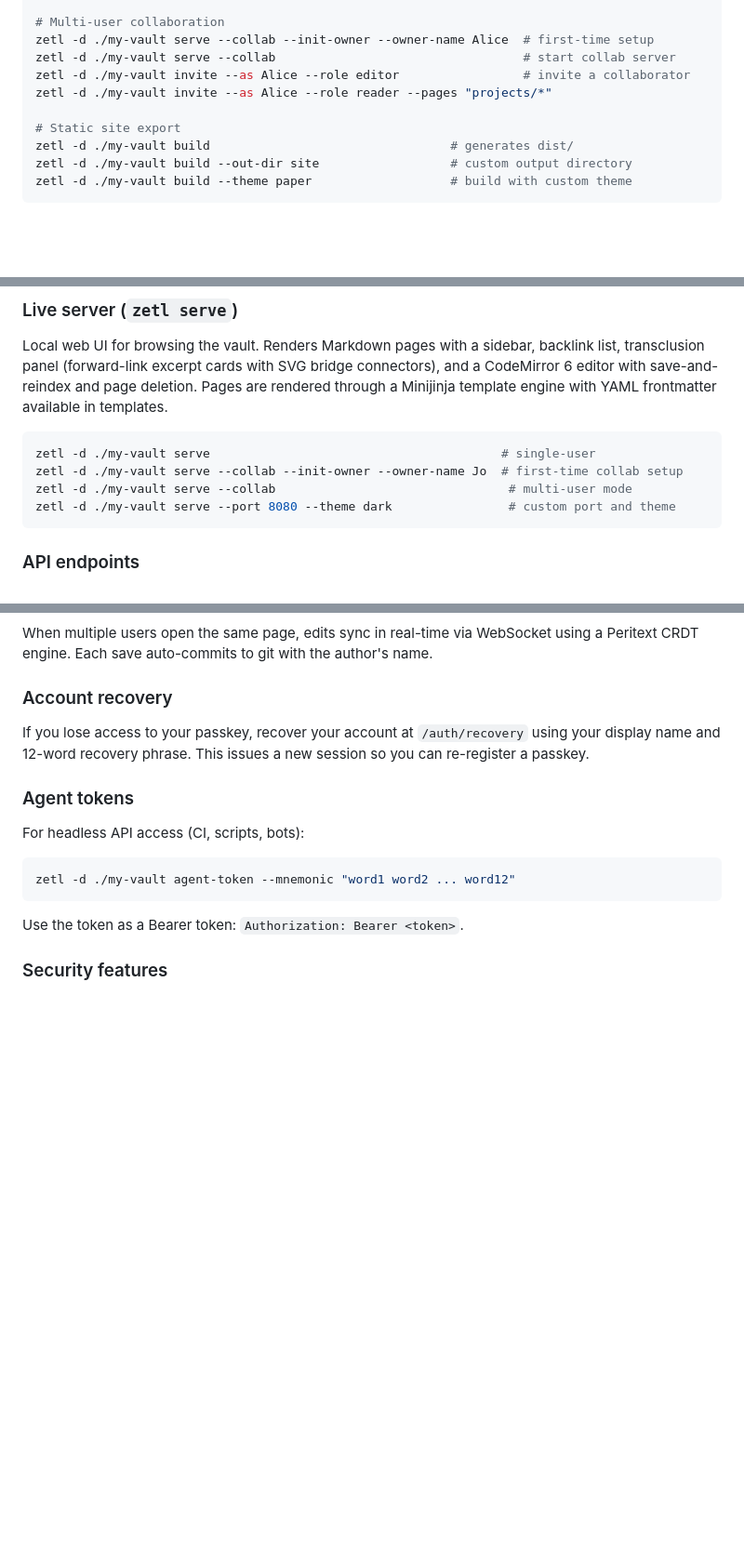
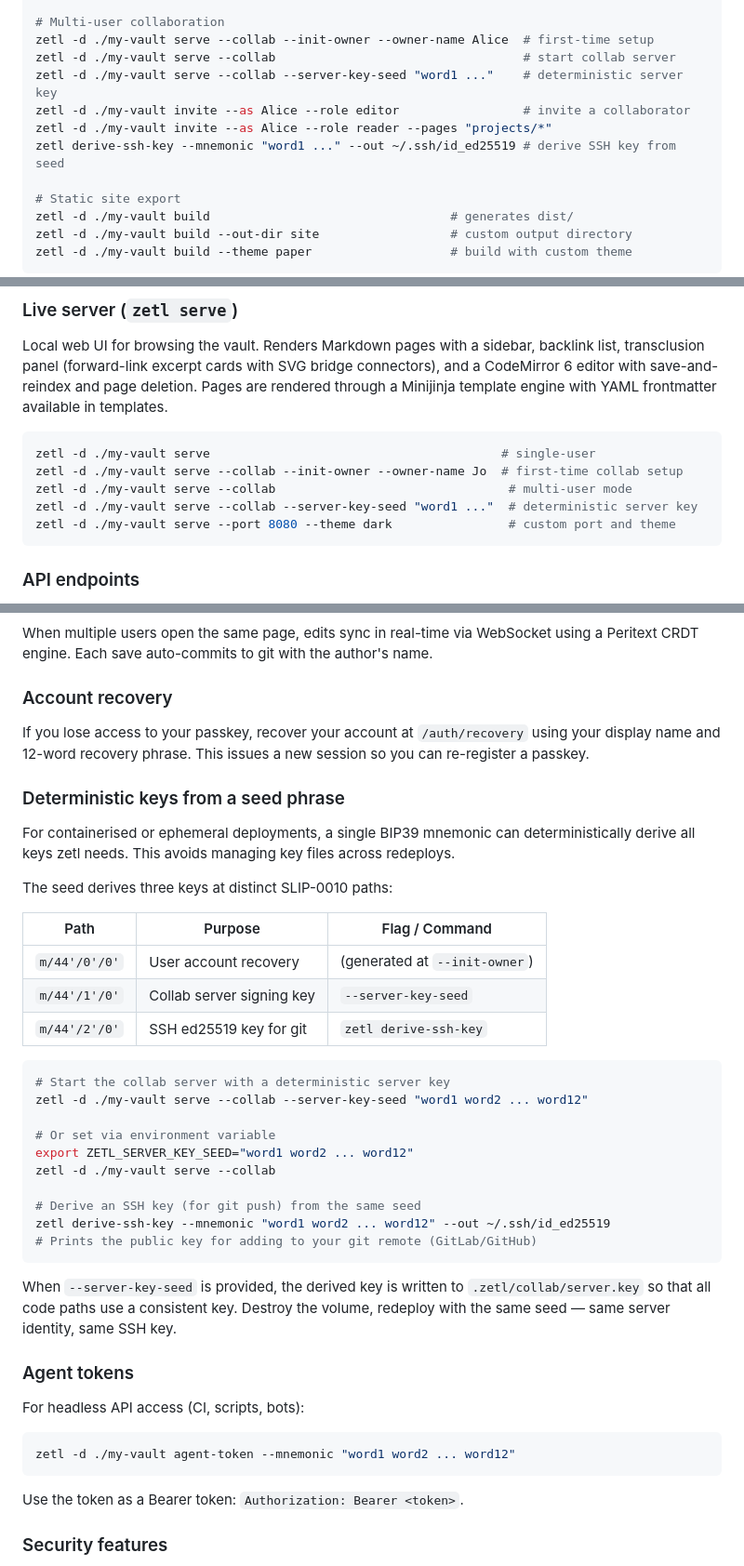
Before and after one commit to anuna-research/zetl, a Markdown page: README.md, 3 parts joined by grey strips. Shown at 93% size. GitHub-like rendering; blank space fills up the shorter version.

Commit message:
docs: add deterministic key derivation and derive-ssh-key to README
Co-Authored-By: Claude Opus 4.6 (1M context) <noreply@anthropic.com>

````diff
--- a/README.md
+++ b/README.md
@@ -127,8 +127,10 @@ zetl -d ./my-vault serve --theme paper                   # custom theme
 # Multi-user collaboration
 zetl -d ./my-vault serve --collab --init-owner --owner-name Alice  # first-time setup
 zetl -d ./my-vault serve --collab                                  # start collab server
+zetl -d ./my-vault serve --collab --server-key-seed "word1 ..."    # deterministic server key
 zetl -d ./my-vault invite --as Alice --role editor                 # invite a collaborator
 zetl -d ./my-vault invite --as Alice --role reader --pages "projects/*"
+zetl derive-ssh-key --mnemonic "word1 ..." --out ~/.ssh/id_ed25519 # derive SSH key from seed
 
 # Static site export
 zetl -d ./my-vault build                                 # generates dist/
@@ -295,6 +297,7 @@ Local web UI for browsing the vault. Renders Markdown pages with a sidebar, back
 zetl -d ./my-vault serve                                        # single-user
 zetl -d ./my-vault serve --collab --init-owner --owner-name Jo  # first-time collab setup
 zetl -d ./my-vault serve --collab                                # multi-user mode
+zetl -d ./my-vault serve --collab --server-key-seed "word1 ..."  # deterministic server key
 zetl -d ./my-vault serve --port 8080 --theme dark                # custom port and theme
 ```
 
@@ -544,6 +547,33 @@ When multiple users open the same page, edits sync in real-time via WebSocket us
 
 If you lose access to your passkey, recover your account at `/auth/recovery` using your display name and 12-word recovery phrase. This issues a new session so you can re-register a passkey.
 
+### Deterministic keys from a seed phrase
+
+For containerised or ephemeral deployments, a single BIP39 mnemonic can deterministically derive all keys zetl needs. This avoids managing key files across redeploys.
+
+The seed derives three keys at distinct SLIP-0010 paths:
+
+| Path | Purpose | Flag / Command |
+|------|---------|----------------|
+| `m/44'/0'/0'` | User account recovery | (generated at `--init-owner`) |
+| `m/44'/1'/0'` | Collab server signing key | `--server-key-seed` |
+| `m/44'/2'/0'` | SSH ed25519 key for git | `zetl derive-ssh-key` |
+
+```bash
+# Start the collab server with a deterministic server key
+zetl -d ./my-vault serve --collab --server-key-seed "word1 word2 ... word12"
+
+# Or set via environment variable
+export ZETL_SERVER_KEY_SEED="word1 word2 ... word12"
+zetl -d ./my-vault serve --collab
+
+# Derive an SSH key (for git push) from the same seed
+zetl derive-ssh-key --mnemonic "word1 word2 ... word12" --out ~/.ssh/id_ed25519
+# Prints the public key for adding to your git remote (GitLab/GitHub)
+```
+
+When `--server-key-seed` is provided, the derived key is written to `.zetl/collab/server.key` so that all code paths use a consistent key. Destroy the volume, redeploy with the same seed — same server identity, same SSH key.
+
 ### Agent tokens
 
 For headless API access (CI, scripts, bots):
````
Also changed, not shown: other parts of README.md (+1 -0 lines).
